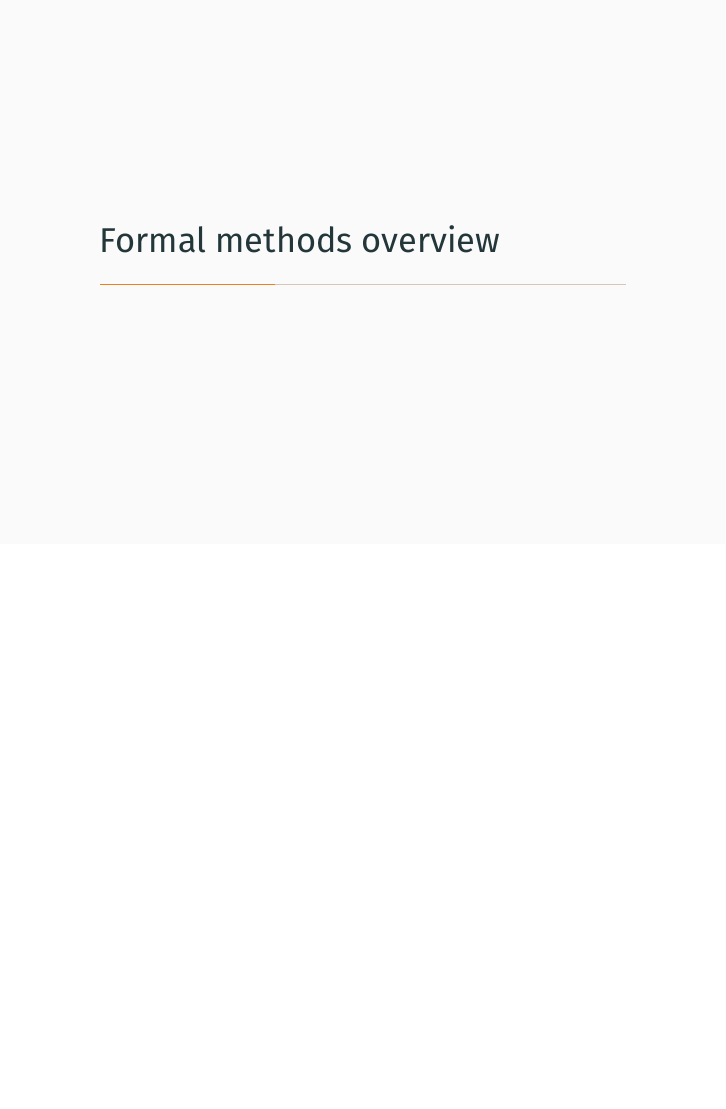
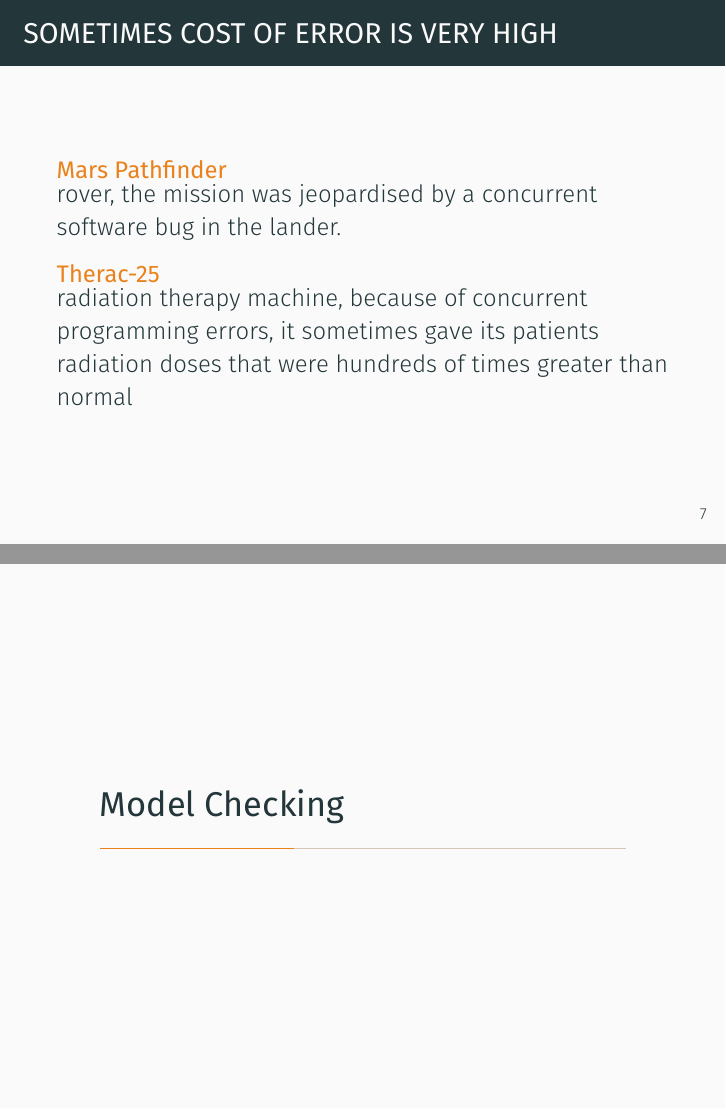
Before and after one commit to jettify/pyconua2018, LaTeX slides (slides.tex): page 9 of 29 before the commit and pages 9 and 10 of 30 after it, the two joined at a grey line, the shorter picture padded with empty space. Compiled offline with XeLaTeX.

Commit message:
more slides

```diff
--- a/slides.tex
+++ b/slides.tex
@@ -101,6 +103,18 @@
   \end{frame}
 % --------------------------------------------------------------------------- %
-  \section{Formal methods overview}
+  \begin{frame}{Sometimes cost of error is very high}
+      \begin{alertblock}{Mars Pathfinder}
+          rover, the mission was jeopardised by a concurrent
+          software bug in the lander.
+      \end{alertblock}
+      \begin{alertblock}{Therac-25}
+          radiation therapy machine, because of concurrent
+          programming errors, it sometimes gave its patients radiation doses
+          that were hundreds of times greater than normal
+      \end{alertblock}
+  \end{frame}
+% --------------------------------------------------------------------------- %
+  \section{Model Checking}
 % --------------------------------------------------------------------------- %
   \begin{frame}{Slide Name}
       text
```
Also changed, not shown: slides.tex (24 more changed lines).
